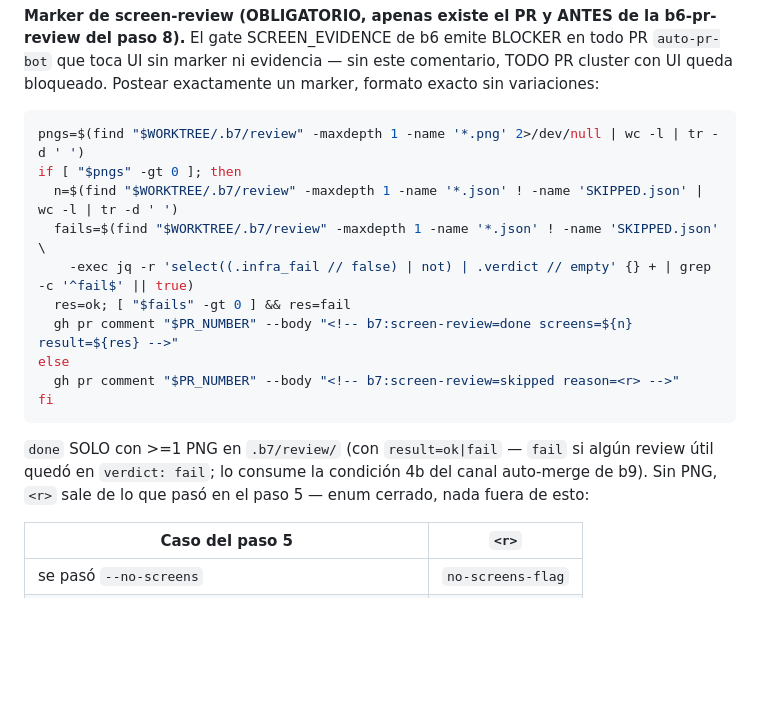
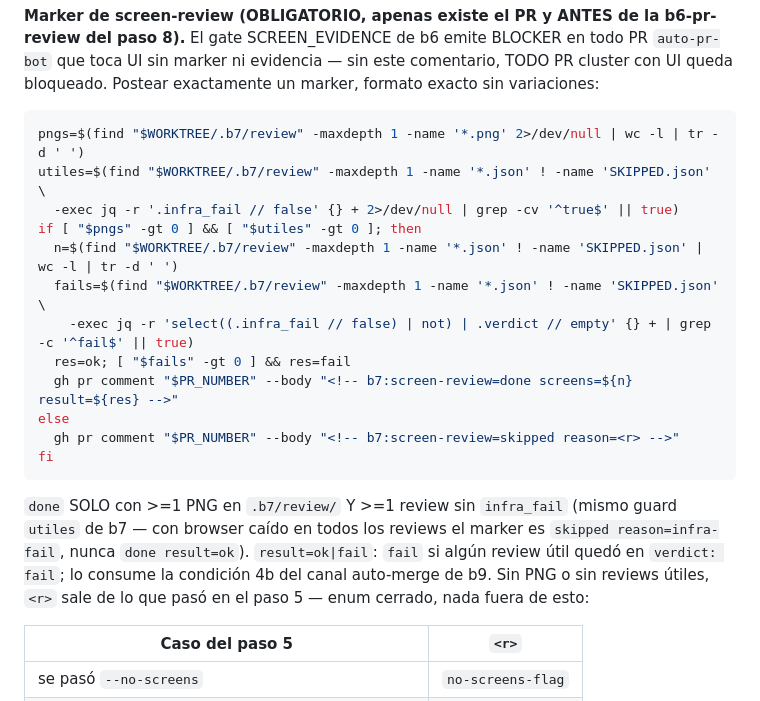
Before and after one commit to jporre/sveltekit-verticalslices, a Markdown page: skills/b8-swarm/SKILL.md, the part around the change. Rendered like a GitHub page; blank space fills up the shorter version.

Commit message:
fix(b9,b8): endurecer condición 4b tras verificación adversarial
- b8: guard 'utiles' faltante — 100% infra_fail posteaba done result=ok
- b9 4b: regex UI alineada con pr-context.sh (cubre .remote.ts legacy)
- b9 4b: fallo de 'gh pr diff' es DESCALIFICADO, no fail-open

````diff
--- a/skills/b8-swarm/SKILL.md
+++ b/skills/b8-swarm/SKILL.md
@@ -114,7 +114,9 @@ Cluster backend puro (sin screens) → saltar, anotar en el reporte. Un `fail` v
 
 ```bash
 pngs=$(find "$WORKTREE/.b7/review" -maxdepth 1 -name '*.png' 2>/dev/null | wc -l | tr -d ' ')
-if [ "$pngs" -gt 0 ]; then
+utiles=$(find "$WORKTREE/.b7/review" -maxdepth 1 -name '*.json' ! -name 'SKIPPED.json' \
+  -exec jq -r '.infra_fail // false' {} + 2>/dev/null | grep -cv '^true$' || true)
+if [ "$pngs" -gt 0 ] && [ "$utiles" -gt 0 ]; then
   n=$(find "$WORKTREE/.b7/review" -maxdepth 1 -name '*.json' ! -name 'SKIPPED.json' | wc -l | tr -d ' ')
   fails=$(find "$WORKTREE/.b7/review" -maxdepth 1 -name '*.json' ! -name 'SKIPPED.json' \
     -exec jq -r 'select((.infra_fail // false) | not) | .verdict // empty' {} + | grep -c '^fail$' || true)
@@ -125,7 +127,7 @@ else
 fi
 ```
 
-`done` SOLO con >=1 PNG en `.b7/review/` (con `result=ok|fail` — `fail` si algún review útil quedó en `verdict: fail`; lo consume la condición 4b del canal auto-merge de b9). Sin PNG, `<r>` sale de lo que pasó en el paso 5 — enum cerrado, nada fuera de esto:
+`done` SOLO con >=1 PNG en `.b7/review/` Y >=1 review sin `infra_fail` (mismo guard `utiles` de b7 — con browser caído en todos los reviews el marker es `skipped reason=infra-fail`, nunca `done result=ok`). `result=ok|fail`: `fail` si algún review útil quedó en `verdict: fail`; lo consume la condición 4b del canal auto-merge de b9. Sin PNG o sin reviews útiles, `<r>` sale de lo que pasó en el paso 5 — enum cerrado, nada fuera de esto:
 
 | Caso del paso 5 | `<r>` |
 |---|---|
````
Also changed, not shown: CHANGELOG.md (+1 -1 lines), skills/b9-close/SKILL.md (+1 -1 lines).
